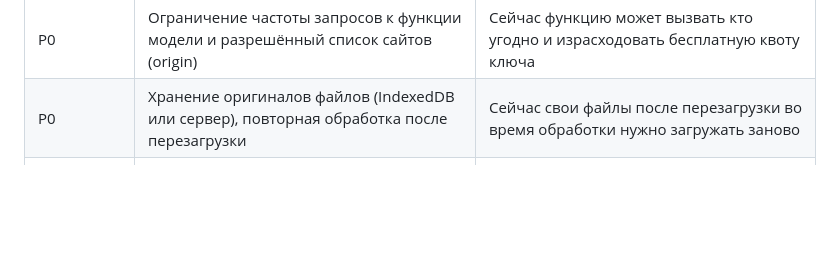
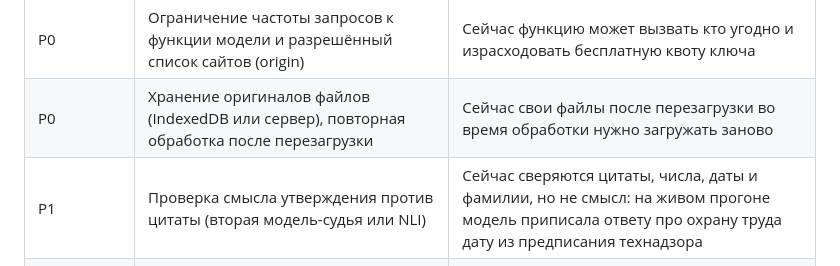
Before and after one commit to AsCld/sverka-doc-search, a Markdown page: docs/PRODUCT.md, the part around the change. Rendered like a GitHub page; blank space fills up the shorter version.

Commit message:
PRODUCT.md: в плане — проверка смысла утверждения

```diff
--- a/docs/PRODUCT.md
+++ b/docs/PRODUCT.md
@@ -115,6 +115,7 @@
 | P0 | Семантический поиск (эмбеддинги, например multilingual-e5 в браузере) вместе с BM25 | Модель отвечает только по найденному; лексический поиск не находит перефразирования («марка бетона» → «Бетон В35») |
 | P0 | Ограничение частоты запросов к функции модели и разрешённый список сайтов (origin) | Сейчас функцию может вызвать кто угодно и израсходовать бесплатную квоту ключа |
 | P0 | Хранение оригиналов файлов (IndexedDB или сервер), повторная обработка после перезагрузки | Сейчас свои файлы после перезагрузки во время обработки нужно загружать заново |
+| P1 | Проверка смысла утверждения против цитаты (вторая модель-судья или NLI) | Сейчас сверяются цитаты, числа, даты и фамилии, но не смысл: на живом прогоне модель приписала ответу про охрану труда дату из предписания технадзора |
 | P1 | OCR для сканов | Сканы — частый тип документов в стройке |
 | P1 | «Что изменилось» для любых двух документов или редакций | См. выше; основа для ВСМ |
 | P1 | Вход и серверная проверка прав по коллекциям (в демо — переключатель ролей) | Внешние пользователи |
```
